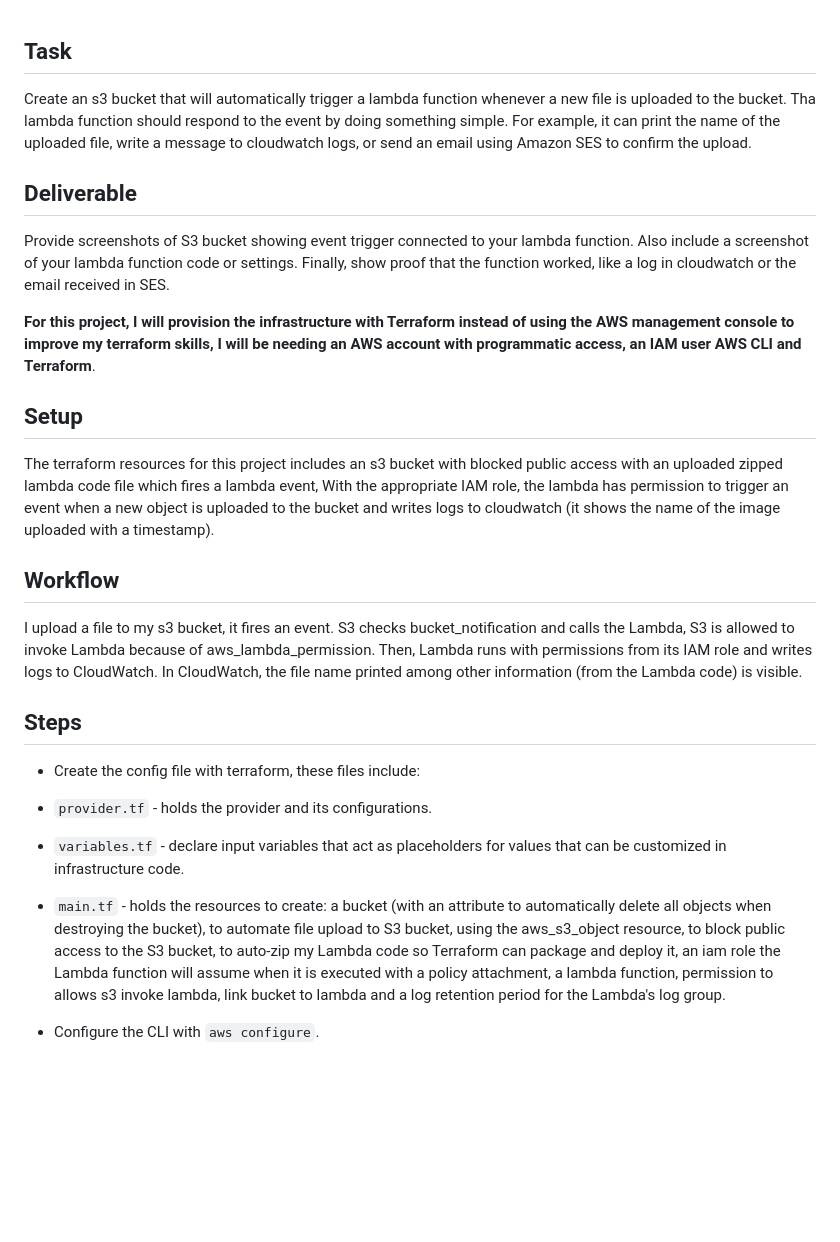
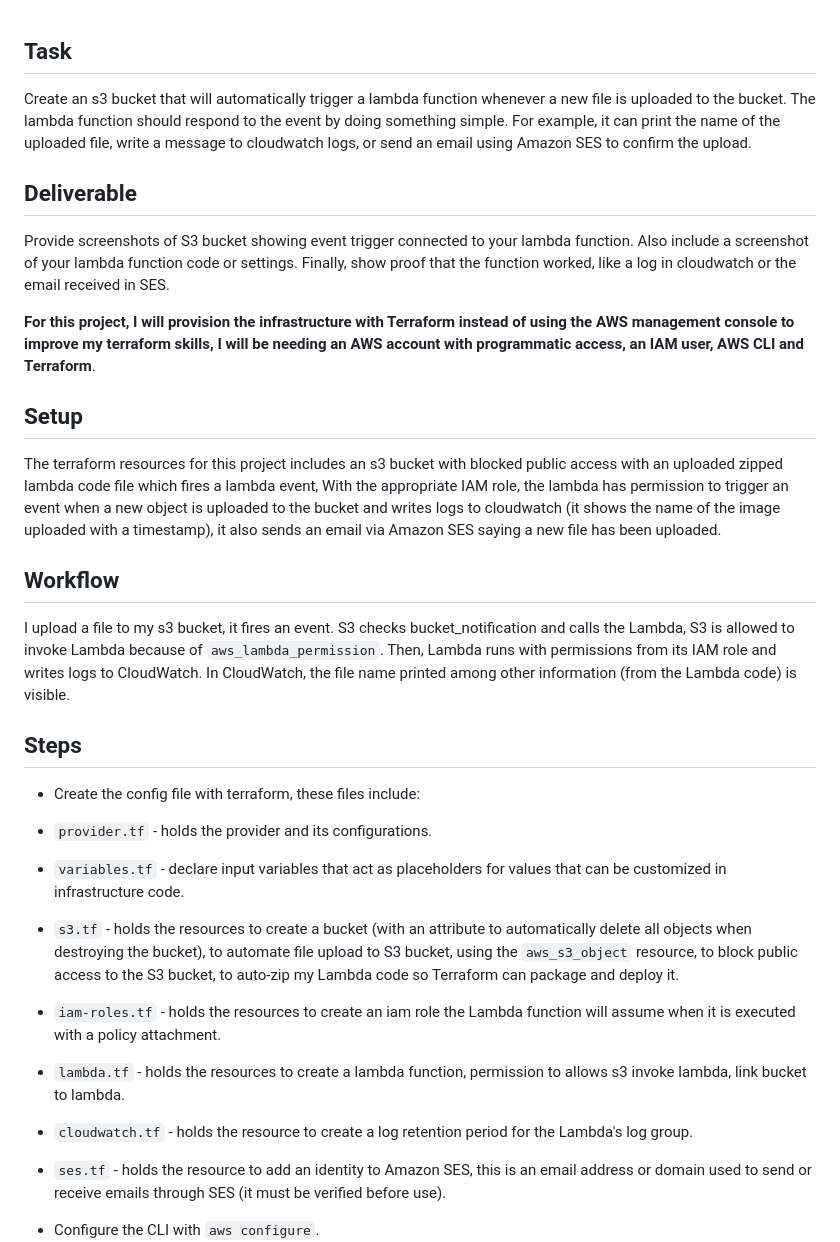
Before and after one commit to keneojiteli/csn_aws_cloud_bootcamp_tasks, a Markdown page: task10-lambda-functions/README.md, the part around the change printed below. GitHub-like rendering; blank space fills up the shorter version.

```diff
--- a/task10-lambda-functions/README.md
+++ b/task10-lambda-functions/README.md
@@ -1,22 +1,26 @@
 ## Task
-Create an s3 bucket that will automatically trigger a lambda function whenever a new file is uploaded to the bucket. Tha lambda function should respond to the event by doing something simple. For example, it can print the name of the uploaded file, write a message to cloudwatch logs, or send an email using Amazon SES to confirm the upload.
+Create an s3 bucket that will automatically trigger a lambda function whenever a new file is uploaded to the bucket. The lambda function should respond to the event by doing something simple. For example, it can print the name of the uploaded file, write a message to cloudwatch logs, or send an email using Amazon SES to confirm the upload.
 
 ## Deliverable
 Provide screenshots of S3 bucket showing event trigger connected to your lambda function. Also include a screenshot of your lambda function code or settings. Finally, show proof that the function worked, like a log in cloudwatch or the email received in SES.
 
-**For this project, I will provision the infrastructure with Terraform instead of using the AWS management console to improve my terraform skills, I will be needing an AWS account with programmatic access, an IAM user AWS CLI and Terraform**.
+**For this project, I will provision the infrastructure with Terraform instead of using the AWS management console to improve my terraform skills, I will be needing an AWS account with programmatic access, an IAM user, AWS CLI and Terraform**.
 
 ## Setup
-The terraform resources for this project includes an s3 bucket with blocked public access with an uploaded zipped lambda code file which fires a lambda event, With the appropriate IAM role, the lambda has permission to trigger an event when a new object is uploaded to the bucket and writes logs to cloudwatch (it shows the name of the image uploaded with a timestamp).
+The terraform resources for this project includes an s3 bucket with blocked public access with an uploaded zipped lambda code file which fires a lambda event, With the appropriate IAM role, the lambda has permission to trigger an event when a new object is uploaded to the bucket and writes logs to cloudwatch (it shows the name of the image uploaded with a timestamp), it also sends an email via Amazon SES saying a new file has been uploaded.
 
 ## Workflow
-I upload a file to my s3 bucket, it fires an event. S3 checks bucket_notification and calls the Lambda, S3 is allowed to invoke Lambda because of aws_lambda_permission. Then, Lambda runs with permissions from its IAM role and writes logs to CloudWatch. In CloudWatch, the file name printed among other information (from the Lambda code) is visible.
+I upload a file to my s3 bucket, it fires an event. S3 checks bucket_notification and calls the Lambda, S3 is allowed to invoke Lambda because of `aws_lambda_permission`. Then, Lambda runs with permissions from its IAM role and writes logs to CloudWatch. In CloudWatch, the file name printed among other information (from the Lambda code) is visible.
 
 ## Steps
 - Create the config file with terraform, these files include:
 - `provider.tf` - holds the provider and its configurations.
 - `variables.tf` - declare input variables that act as placeholders for values that can be customized in infrastructure code.
-- `main.tf` - holds the resources to create: a bucket (with an attribute to automatically delete all objects when destroying the bucket), to automate file upload to S3 bucket, using the aws_s3_object resource, to block public access to the S3 bucket, to auto-zip my Lambda code so Terraform can package and deploy it, an iam role the Lambda function will assume when it is executed with a policy attachment, a lambda function, permission to allows s3 invoke lambda, link bucket to lambda and a log retention period for the Lambda's log group.
+- `s3.tf` - holds the resources to create a bucket (with an attribute to automatically delete all objects when destroying the bucket), to automate file upload to S3 bucket, using the `aws_s3_object` resource, to block public access to the S3 bucket, to auto-zip my Lambda code so Terraform can package and deploy it.
+- `iam-roles.tf` - holds the resources to create an iam role the Lambda function will assume when it is executed with a policy attachment.
+- `lambda.tf` - holds the resources to create a lambda function, permission to allows s3 invoke lambda, link bucket to lambda.
+- `cloudwatch.tf` - holds the resource to create a log retention period for the Lambda's log group.
+- `ses.tf` - holds the resource to add an identity to Amazon SES, this is an email address or domain used to send or receive emails through SES (it must be verified before use).
 
 - Configure the CLI with `aws configure`.
 ![csn_wk10](img/csn_wk10.png)
```
Also changed, not shown: other parts of task10-lambda-functions/README.md (+14 -4 lines), task10-lambda-functions/img/csn1-9_wk10.png, task10-lambda-functions/img/csn2-2_wk10.png (added), task10-lambda-functions/img/csn2-3-1_wk10.png (added), task10-lambda-functions/img/csn2-3_wk10.png (added), task10-lambda-functions/img/csn2-4_wk10.png (added), task10-lambda-functions/img/csn2-5_wk10.png (added), 9 other files.
